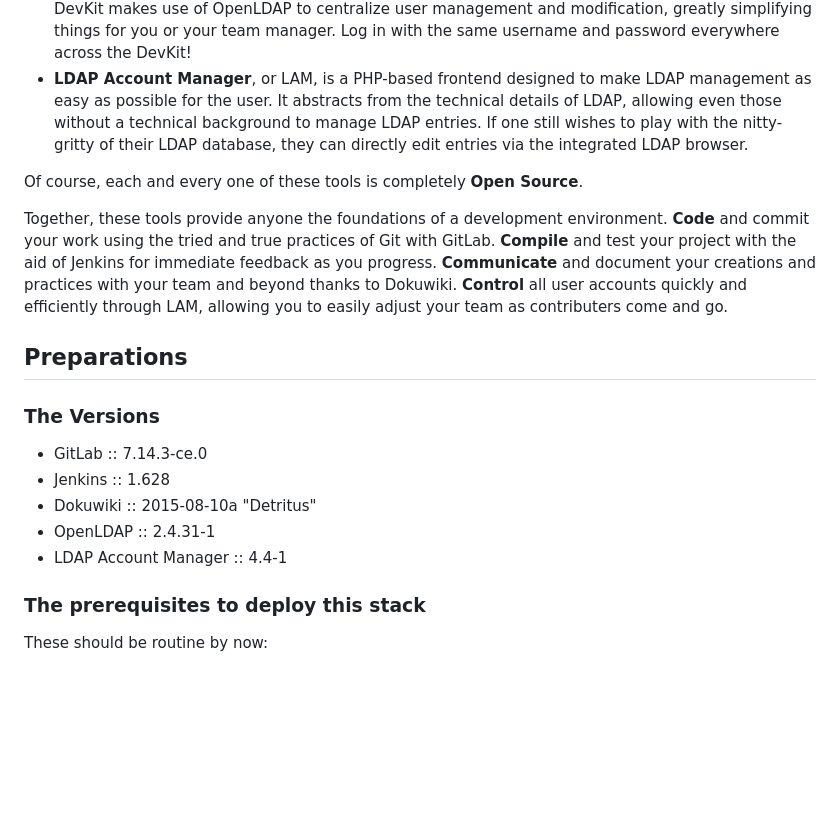
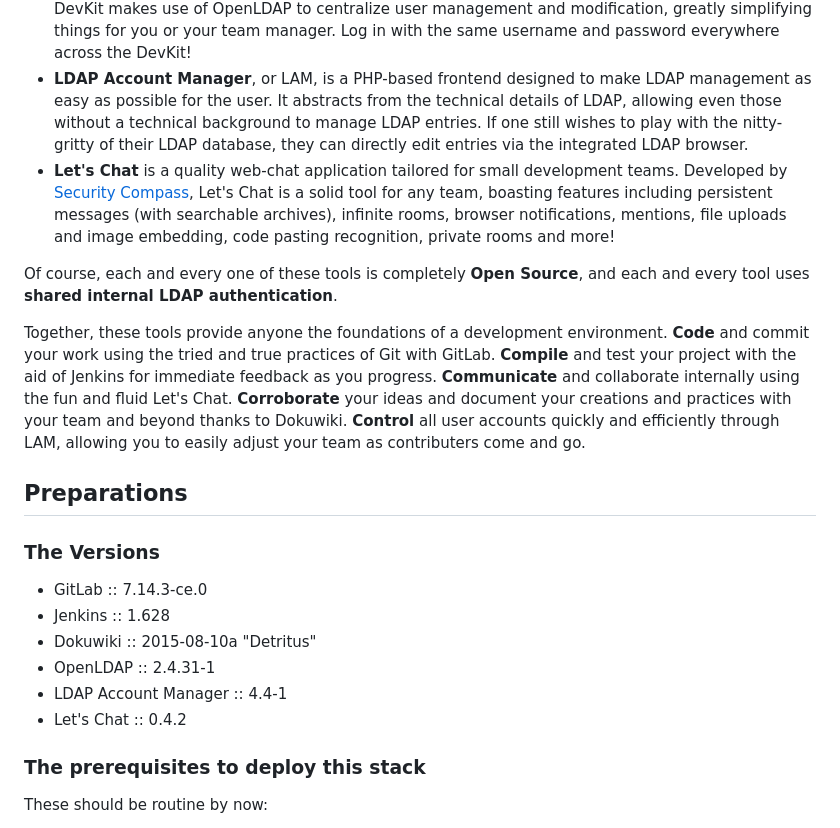
Before and after one commit to cloudwatt/applications, a Markdown page: bundle-trusty-devkit/README_EN.md, the part around the change printed below. Rendered like a GitHub page; blank space fills up the shorter version.

```diff
--- a/bundle-trusty-devkit/README_EN.md
+++ b/bundle-trusty-devkit/README_EN.md
@@ -9,10 +9,11 @@ I present to you, hackers and gentlefolk, a true gem of a bundle: the DevKit.
 * **Dokuwiki** is a highly versatile wiki software that functions entirely without a database. Easy to edit and maintain, the uses of Dokuwiki can extend much further than those of a traditional wiki.
 * **OpenLDAP** is a respected implementation of the Lightweight Directory Access Protocol (LDAP). The DevKit makes use of OpenLDAP to centralize user management and modification, greatly simplifying things for you or your team manager. Log in with the same username and password everywhere across the DevKit!
 * **LDAP Account Manager**, or LAM, is a PHP-based frontend designed to make LDAP management as easy as possible for the user. It abstracts from the technical details of LDAP, allowing even those without a technical background to manage LDAP entries. If one still wishes to play with the nitty-gritty of their LDAP database, they can directly edit entries via the integrated LDAP browser.
+* **Let's Chat** is a quality web-chat application tailored for small development teams. Developed by [Security Compass](http://securitycompass.com/), Let's Chat is a solid tool for any team, boasting features including persistent messages (with searchable archives), infinite rooms, browser notifications, mentions, file uploads and image embedding, code pasting recognition, private rooms and more!
 
-Of course, each and every one of these tools is completely **Open Source**.
+Of course, each and every one of these tools is completely **Open Source**, and each and every tool uses **shared internal LDAP authentication**.
 
-Together, these tools provide anyone the foundations of a development environment. **Code** and commit your work using the tried and true practices of Git with GitLab. **Compile** and test your project with the aid of Jenkins for immediate feedback as you progress. **Communicate** and document your creations and practices with your team and beyond thanks to Dokuwiki. **Control** all user accounts quickly and efficiently through LAM, allowing you to easily adjust your team as contributers come and go.
+Together, these tools provide anyone the foundations of a development environment. **Code** and commit your work using the tried and true practices of Git with GitLab. **Compile** and test your project with the aid of Jenkins for immediate feedback as you progress. **Communicate** and collaborate internally using the fun and fluid Let's Chat. **Corroborate** your ideas and document your creations and practices with your team and beyond thanks to Dokuwiki. **Control** all user accounts quickly and efficiently through LAM, allowing you to easily adjust your team as contributers come and go.
 
 ## Preparations
 
@@ -23,6 +24,7 @@ Together, these tools provide anyone the foundations of a development environmen
 * Dokuwiki :: 2015-08-10a "Detritus"
 * OpenLDAP :: 2.4.31-1
 * LDAP Account Manager :: 4.4-1
+* Let's Chat :: 0.4.2
 
 ### The prerequisites to deploy this stack
 
```
Also changed, not shown: other parts of bundle-trusty-devkit/README_EN.md (+28 -2 lines), bundle-trusty-devkit/img/dokuwiki_start_using.png (added), bundle-trusty-devkit/img/jenkins_login.png (added), bundle-trusty-devkit/img/lets_chat_create_room.png (added), bundle-trusty-devkit/img/lets_chat_login.png (added), bundle-trusty-devkit/img/lets_chat_screenshot.png (added).
